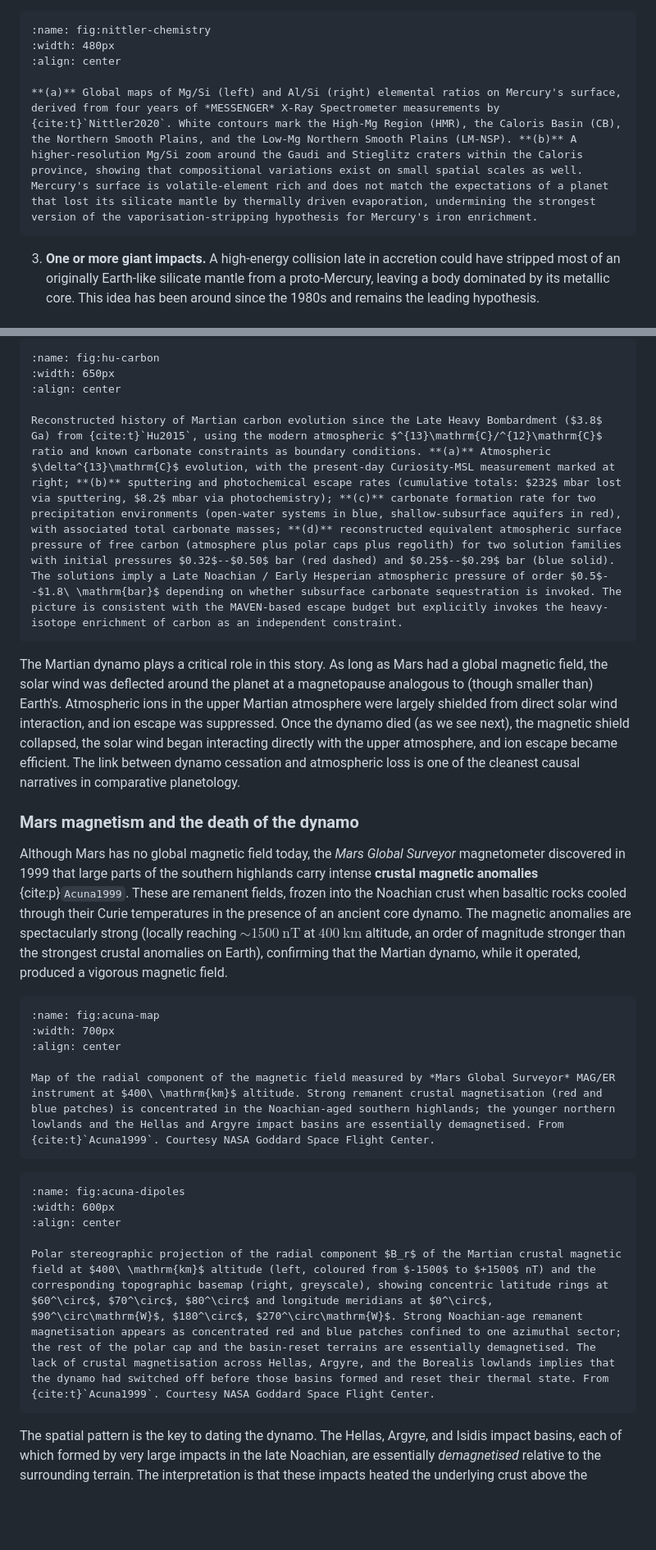
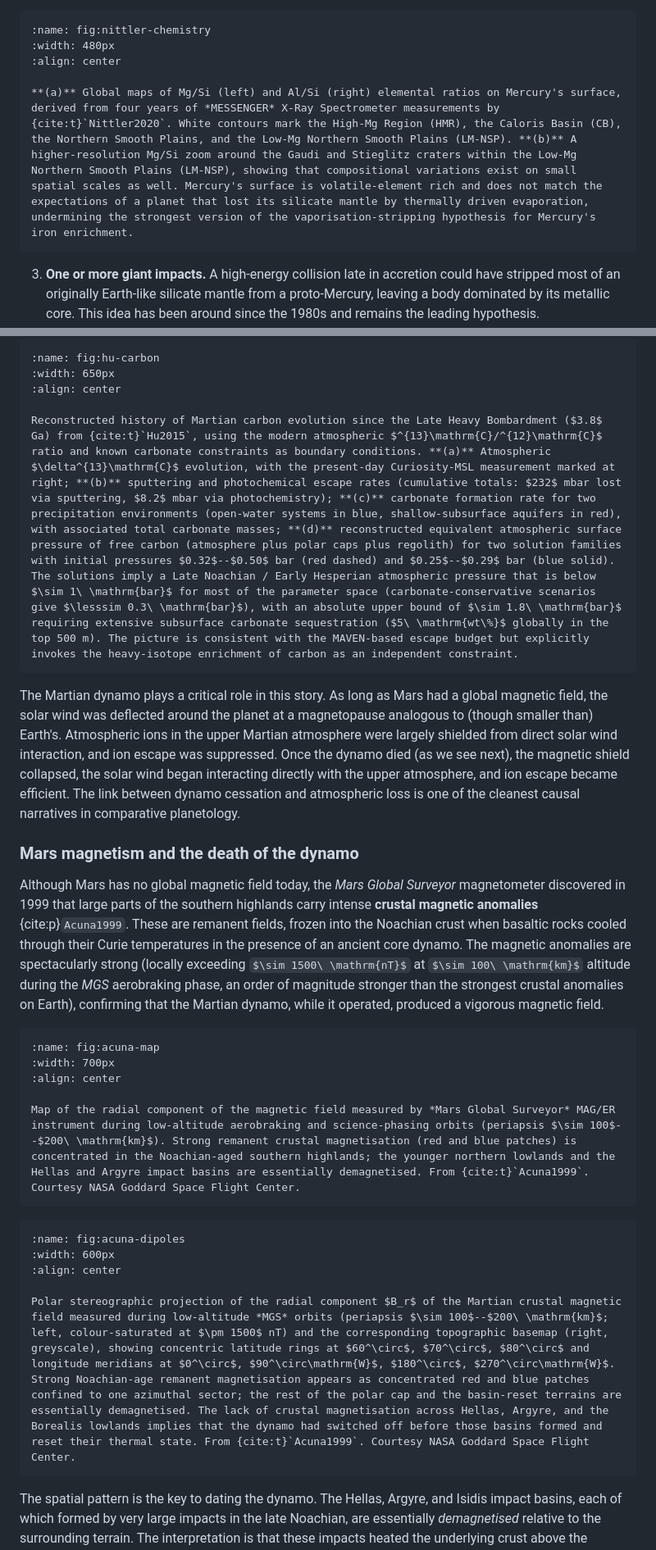
Before and after one commit to FormingWorlds/IntroductionToPlanetaryScience, a Markdown page: book/10_mercury_mars/mercury_mars.md, 2 parts joined by grey strips. Shown at 82% size. GitHub-like rendering; some formulas as TeX source; blank space fills up the shorter version.

````diff
--- a/book/10_mercury_mars/mercury_mars.md
+++ b/book/10_mercury_mars/mercury_mars.md
@@ -96,7 +96,7 @@ The single most striking fact about Mercury is its iron enrichment. Earth, Venus
 :width: 480px
 :align: center
 
-**(a)** Global maps of Mg/Si (left) and Al/Si (right) elemental ratios on Mercury's surface, derived from four years of *MESSENGER* X-Ray Spectrometer measurements by {cite:t}`Nittler2020`. White contours mark the High-Mg Region (HMR), the Caloris Basin (CB), the Northern Smooth Plains, and the Low-Mg Northern Smooth Plains (LM-NSP). **(b)** A higher-resolution Mg/Si zoom around the Gaudi and Stieglitz craters within the Caloris province, showing that compositional variations exist on small spatial scales as well. Mercury's surface is volatile-element rich and does not match the expectations of a planet that lost its silicate mantle by thermally driven evaporation, undermining the strongest version of the vaporisation-stripping hypothesis for Mercury's iron enrichment.
+**(a)** Global maps of Mg/Si (left) and Al/Si (right) elemental ratios on Mercury's surface, derived from four years of *MESSENGER* X-Ray Spectrometer measurements by {cite:t}`Nittler2020`. White contours mark the High-Mg Region (HMR), the Caloris Basin (CB), the Northern Smooth Plains, and the Low-Mg Northern Smooth Plains (LM-NSP). **(b)** A higher-resolution Mg/Si zoom around the Gaudi and Stieglitz craters within the Low-Mg Northern Smooth Plains (LM-NSP), showing that compositional variations exist on small spatial scales as well. Mercury's surface is volatile-element rich and does not match the expectations of a planet that lost its silicate mantle by thermally driven evaporation, undermining the strongest version of the vaporisation-stripping hypothesis for Mercury's iron enrichment.
 ```
 
 3. **One or more giant impacts.** A high-energy collision late in accretion could have stripped most of an originally Earth-like silicate mantle from a proto-Mercury, leaving a body dominated by its metallic core. This idea has been around since the 1980s and remains the leading hypothesis. {cite:t}`Chau2018` and others have run smoothed-particle hydrodynamics simulations to test specific scenarios, finding that a single hit-and-run encounter with a much larger projectile, or a sequence of moderate impacts, can in principle produce the right core mass fraction. {cite:t}`Franco2022` recently emphasised, however, that such configurations are dynamically rare in N-body integrations of the inner solar system: explaining Mercury via a single giant impact happens in well below $1\%$ of plausible histories. Multiple smaller impacts may be statistically more likely.
@@ -622,7 +622,7 @@ H corona column density at Mars as a function of solar longitude over a Mars yea
 :width: 650px
 :align: center
 
-Reconstructed history of Martian carbon evolution since the Late Heavy Bombardment ($3.8$ Ga) from {cite:t}`Hu2015`, using the modern atmospheric $^{13}\mathrm{C}/^{12}\mathrm{C}$ ratio and known carbonate constraints as boundary conditions. **(a)** Atmospheric $\delta^{13}\mathrm{C}$ evolution, with the present-day Curiosity-MSL measurement marked at right; **(b)** sputtering and photochemical escape rates (cumulative totals: $232$ mbar lost via sputtering, $8.2$ mbar via photochemistry); **(c)** carbonate formation rate for two precipitation environments (open-water systems in blue, shallow-subsurface aquifers in red), with associated total carbonate masses; **(d)** reconstructed equivalent atmospheric surface pressure of free carbon (atmosphere plus polar caps plus regolith) for two solution families with initial pressures $0.32$--$0.50$ bar (red dashed) and $0.25$--$0.29$ bar (blue solid). The solutions imply a Late Noachian / Early Hesperian atmospheric pressure of order $0.5$--$1.8\ \mathrm{bar}$ depending on whether subsurface carbonate sequestration is invoked. The picture is consistent with the MAVEN-based escape budget but explicitly invokes the heavy-isotope enrichment of carbon as an independent constraint.
+Reconstructed history of Martian carbon evolution since the Late Heavy Bombardment ($3.8$ Ga) from {cite:t}`Hu2015`, using the modern atmospheric $^{13}\mathrm{C}/^{12}\mathrm{C}$ ratio and known carbonate constraints as boundary conditions. **(a)** Atmospheric $\delta^{13}\mathrm{C}$ evolution, with the present-day Curiosity-MSL measurement marked at right; **(b)** sputtering and photochemical escape rates (cumulative totals: $232$ mbar lost via sputtering, $8.2$ mbar via photochemistry); **(c)** carbonate formation rate for two precipitation environments (open-water systems in blue, shallow-subsurface aquifers in red), with associated total carbonate masses; **(d)** reconstructed equivalent atmospheric surface pressure of free carbon (atmosphere plus polar caps plus regolith) for two solution families with initial pressures $0.32$--$0.50$ bar (red dashed) and $0.25$--$0.29$ bar (blue solid). The solutions imply a Late Noachian / Early Hesperian atmospheric pressure that is below $\sim 1\ \mathrm{bar}$ for most of the parameter space (carbonate-conservative scenarios give $\lesssim 0.3\ \mathrm{bar}$), with an absolute upper bound of $\sim 1.8\ \mathrm{bar}$ requiring extensive subsurface carbonate sequestration ($5\ \mathrm{wt\%}$ globally in the top 500 m). The picture is consistent with the MAVEN-based escape budget but explicitly invokes the heavy-isotope enrichment of carbon as an independent constraint.
 ```
 
 The Martian dynamo plays a critical role in this story. As long as Mars had a global magnetic field, the solar wind was deflected around the planet at a magnetopause analogous to (though smaller than) Earth's. Atmospheric ions in the upper Martian atmosphere were largely shielded from direct solar wind interaction, and ion escape was suppressed. Once the dynamo died (as we see next), the magnetic shield collapsed, the solar wind began interacting directly with the upper atmosphere, and ion escape became efficient. The link between dynamo cessation and atmospheric loss is one of the cleanest causal narratives in comparative planetology.
@@ -630,14 +630,14 @@ The Martian dynamo plays a critical role in this story. As long as Mars had a gl
 
 ### Mars magnetism and the death of the dynamo
 
-Although Mars has no global magnetic field today, the *Mars Global Surveyor* magnetometer discovered in 1999 that large parts of the southern highlands carry intense **crustal magnetic anomalies** {cite:p}`Acuna1999`. These are remanent fields, frozen into the Noachian crust when basaltic rocks cooled through their Curie temperatures in the presence of an ancient core dynamo. The magnetic anomalies are spectacularly strong (locally reaching $\sim 1500\ \mathrm{nT}$ at $400\ \mathrm{km}$ altitude, an order of magnitude stronger than the strongest crustal anomalies on Earth), confirming that the Martian dynamo, while it operated, produced a vigorous magnetic field.
+Although Mars has no global magnetic field today, the *Mars Global Surveyor* magnetometer discovered in 1999 that large parts of the southern highlands carry intense **crustal magnetic anomalies** {cite:p}`Acuna1999`. These are remanent fields, frozen into the Noachian crust when basaltic rocks cooled through their Curie temperatures in the presence of an ancient core dynamo. The magnetic anomalies are spectacularly strong (locally exceeding $\sim 1500\ \mathrm{nT}$ at $\sim 100\ \mathrm{km}$ altitude during the *MGS* aerobraking phase, an order of magnitude stronger than the strongest crustal anomalies on Earth), confirming that the Martian dynamo, while it operated, produced a vigorous magnetic field.
 
 ```{figure} figures/acuna1999_magmap.avif
 :name: fig:acuna-map
 :width: 700px
 :align: center
 
-Map of the radial component of the magnetic field measured by *Mars Global Surveyor* MAG/ER instrument at $400\ \mathrm{km}$ altitude. Strong remanent crustal magnetisation (red and blue patches) is concentrated in the Noachian-aged southern highlands; the younger northern lowlands and the Hellas and Argyre impact basins are essentially demagnetised. From {cite:t}`Acuna1999`. Courtesy NASA Goddard Space Flight Center.
+Map of the radial component of the magnetic field measured by *Mars Global Surveyor* MAG/ER instrument during low-altitude aerobraking and science-phasing orbits (periapsis $\sim 100$--$200\ \mathrm{km}$). Strong remanent crustal magnetisation (red and blue patches) is concentrated in the Noachian-aged southern highlands; the younger northern lowlands and the Hellas and Argyre impact basins are essentially demagnetised. From {cite:t}`Acuna1999`. Courtesy NASA Goddard Space Flight Center.
 ```
 
 ```{figure} figures/acuna1999_dipoles.avif
@@ -645,7 +645,7 @@ Map of the radial component of the magnetic field measured by *Mars Global Surve
 :width: 600px
 :align: center
 
-Polar stereographic projection of the radial component $B_r$ of the Martian crustal magnetic field at $400\ \mathrm{km}$ altitude (left, coloured from $-1500$ to $+1500$ nT) and the corresponding topographic basemap (right, greyscale), showing concentric latitude rings at $60^\circ$, $70^\circ$, $80^\circ$ and longitude meridians at $0^\circ$, $90^\circ\mathrm{W}$, $180^\circ$, $270^\circ\mathrm{W}$. Strong Noachian-age remanent magnetisation appears as concentrated red and blue patches confined to one azimuthal sector; the rest of the polar cap and the basin-reset terrains are essentially demagnetised. The lack of crustal magnetisation across Hellas, Argyre, and the Borealis lowlands implies that the dynamo had switched off before those basins formed and reset their thermal state. From {cite:t}`Acuna1999`. Courtesy NASA Goddard Space Flight Center.
+Polar stereographic projection of the radial component $B_r$ of the Martian crustal magnetic field measured during low-altitude *MGS* orbits (periapsis $\sim 100$--$200\ \mathrm{km}$; left, colour-saturated at $\pm 1500$ nT) and the corresponding topographic basemap (right, greyscale), showing concentric latitude rings at $60^\circ$, $70^\circ$, $80^\circ$ and longitude meridians at $0^\circ$, $90^\circ\mathrm{W}$, $180^\circ$, $270^\circ\mathrm{W}$. Strong Noachian-age remanent magnetisation appears as concentrated red and blue patches confined to one azimuthal sector; the rest of the polar cap and the basin-reset terrains are essentially demagnetised. The lack of crustal magnetisation across Hellas, Argyre, and the Borealis lowlands implies that the dynamo had switched off before those basins formed and reset their thermal state. From {cite:t}`Acuna1999`. Courtesy NASA Goddard Space Flight Center.
 ```
 
 The spatial pattern is the key to dating the dynamo. The Hellas, Argyre, and Isidis impact basins, each of which formed by very large impacts in the late Noachian, are essentially *demagnetised* relative to the surrounding terrain. The interpretation is that these impacts heated the underlying crust above the magnetite Curie temperature ($\sim 850\ \mathrm{K}$) and erased its remanent magnetisation; when the crust cooled back down, there was no longer an active dynamo to record. Bracketing the basin ages places the death of the Martian dynamo around $4.1$--$3.9\ \mathrm{Ga}$ in the original {cite:t}`Acuna1999` analysis.
````
Also changed, not shown: other parts of book/10_mercury_mars/mercury_mars.md (+9 -9 lines).
